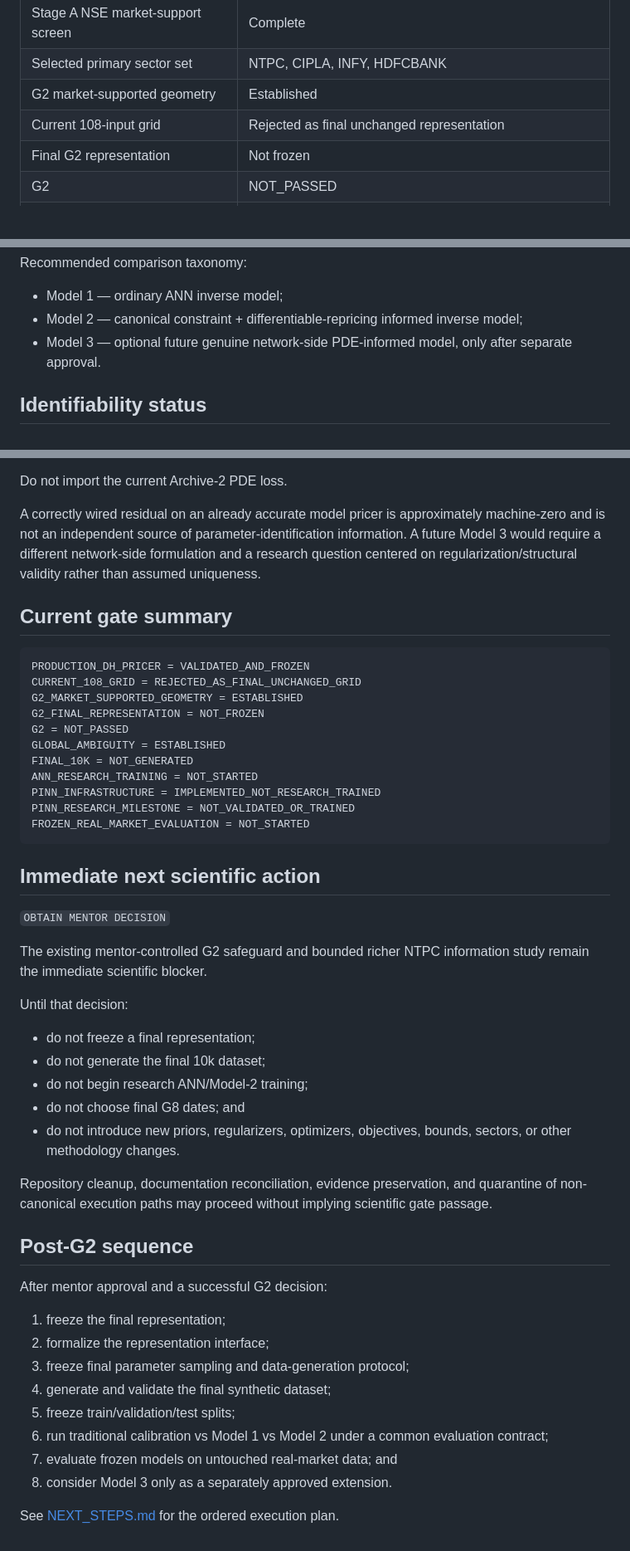
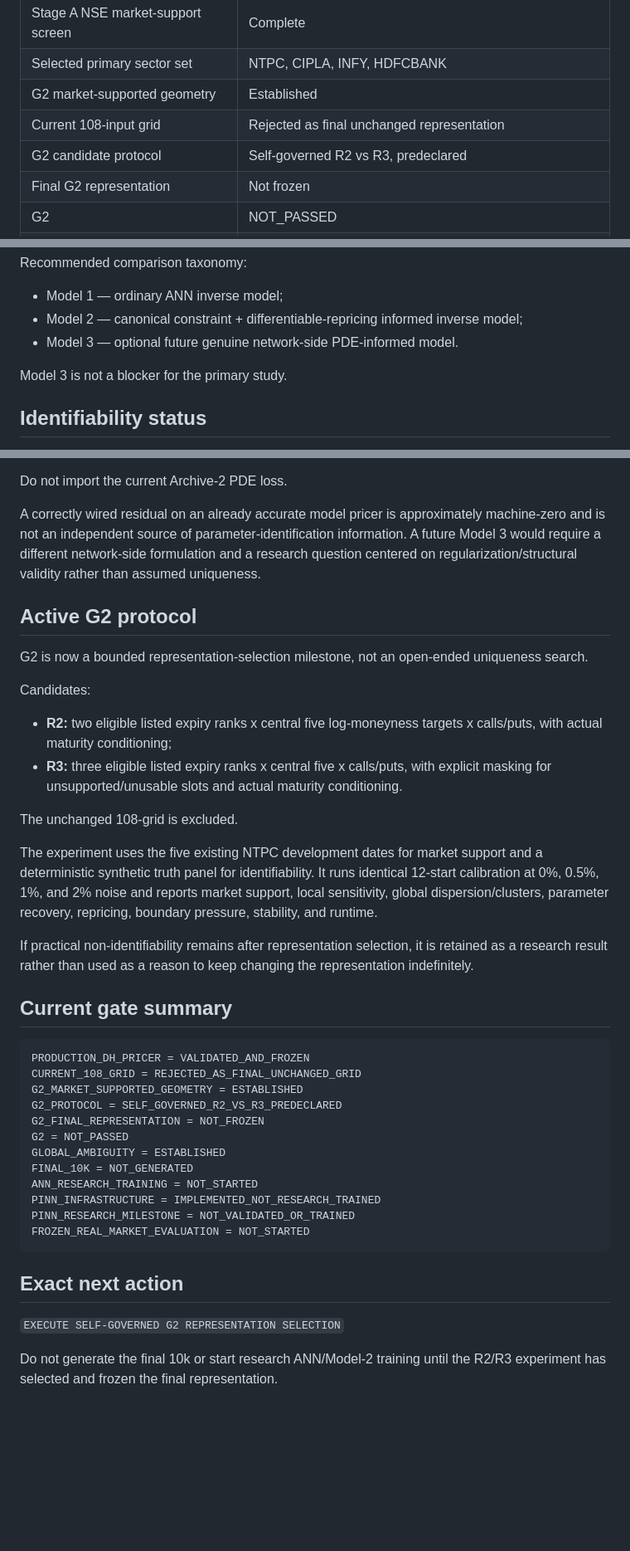
Before and after one commit to virajchoudhary/double-heston-inverse-calibration, a Markdown page: docs/CURRENT_STATUS.md, 3 parts joined by grey strips. Shown at 83% size. GitHub-like rendering; blank space fills up the shorter version.

Commit message:
docs: activate self-governed G2 protocol in current status

````diff
--- a/docs/CURRENT_STATUS.md
+++ b/docs/CURRENT_STATUS.md
@@ -28,6 +30,7 @@ The 22 August three-node diagnostic swarm completed architecture, identifiabilit
 | Selected primary sector set | NTPC, CIPLA, INFY, HDFCBANK |
 | G2 market-supported geometry | Established |
 | Current 108-input grid | Rejected as final unchanged representation |
+| G2 candidate protocol | Self-governed R2 vs R3, predeclared |
 | Final G2 representation | Not frozen |
 | G2 | NOT_PASSED |
 | Global ten-parameter ambiguity | Established |
@@ -70,7 +73,9 @@ Recommended comparison taxonomy:
 
 - Model 1 — ordinary ANN inverse model;
 - Model 2 — canonical constraint + differentiable-repricing informed inverse model;
-- Model 3 — optional future genuine network-side PDE-informed model, only after separate approval.
+- Model 3 — optional future genuine network-side PDE-informed model.
+
+Model 3 is not a blocker for the primary study.
 
 ## Identifiability status
 
@@ -102,12 +107,28 @@ Do not import the current Archive-2 PDE loss.
 
 A correctly wired residual on an already accurate model pricer is approximately machine-zero and is not an independent source of parameter-identification information. A future Model 3 would require a different network-side formulation and a research question centered on regularization/structural validity rather than assumed uniqueness.
 
+## Active G2 protocol
+
+G2 is now a bounded representation-selection milestone, not an open-ended uniqueness search.
+
+Candidates:
+
+- **R2:** two eligible listed expiry ranks x central five log-moneyness targets x calls/puts, with actual maturity conditioning;
+- **R3:** three eligible listed expiry ranks x central five x calls/puts, with explicit masking for unsupported/unusable slots and actual maturity conditioning.
+
+The unchanged 108-grid is excluded.
+
+The experiment uses the five existing NTPC development dates for market support and a deterministic synthetic truth panel for identifiability. It runs identical 12-start calibration at 0%, 0.5%, 1%, and 2% noise and reports market support, local sensitivity, global dispersion/clusters, parameter recovery, repricing, boundary pressure, stability, and runtime.
+
+If practical non-identifiability remains after representation selection, it is retained as a research result rather than used as a reason to keep changing the representation indefinitely.
+
 ## Current gate summary
 
 ```text
 PRODUCTION_DH_PRICER = VALIDATED_AND_FROZEN
 CURRENT_108_GRID = REJECTED_AS_FINAL_UNCHANGED_GRID
 G2_MARKET_SUPPORTED_GEOMETRY = ESTABLISHED
+G2_PROTOCOL = SELF_GOVERNED_R2_VS_R3_PREDECLARED
 G2_FINAL_REPRESENTATION = NOT_FROZEN
 G2 = NOT_PASSED
 GLOBAL_AMBIGUITY = ESTABLISHED
@@ -118,33 +139,8 @@ PINN_RESEARCH_MILESTONE = NOT_VALIDATED_OR_TRAINED
 FROZEN_REAL_MARKET_EVALUATION = NOT_STARTED
 ```
 
-## Immediate next scientific action
+## Exact next action
 
-`OBTAIN MENTOR DECISION`
+`EXECUTE SELF-GOVERNED G2 REPRESENTATION SELECTION`
 
-The existing mentor-controlled G2 safeguard and bounded richer NTPC information study remain the immediate scientific blocker.
-
-Until that decision:
-
-- do not freeze a final representation;
-- do not generate the final 10k dataset;
-- do not begin research ANN/Model-2 training;
-- do not choose final G8 dates; and
-- do not introduce new priors, regularizers, optimizers, objectives, bounds, sectors, or other methodology changes.
-
-Repository cleanup, documentation reconciliation, evidence preservation, and quarantine of non-canonical execution paths may proceed without implying scientific gate passage.
-
-## Post-G2 sequence
-
-After mentor approval and a successful G2 decision:
-
-1. freeze the final representation;
-2. formalize the representation interface;
-3. freeze final parameter sampling and data-generation protocol;
-4. generate and validate the final synthetic dataset;
-5. freeze train/validation/test splits;
-6. run traditional calibration vs Model 1 vs Model 2 under a common evaluation contract;
-7. evaluate frozen models on untouched real-market data; and
-8. consider Model 3 only as a separately approved extension.
-
-See [NEXT_STEPS.md](NEXT_STEPS.md) for the ordered execution plan.
+Do not generate the final 10k or start research ANN/Model-2 training until the R2/R3 experiment has selected and frozen the final representation.
````
Also changed, not shown: other parts of docs/CURRENT_STATUS.md (+4 -2 lines).
